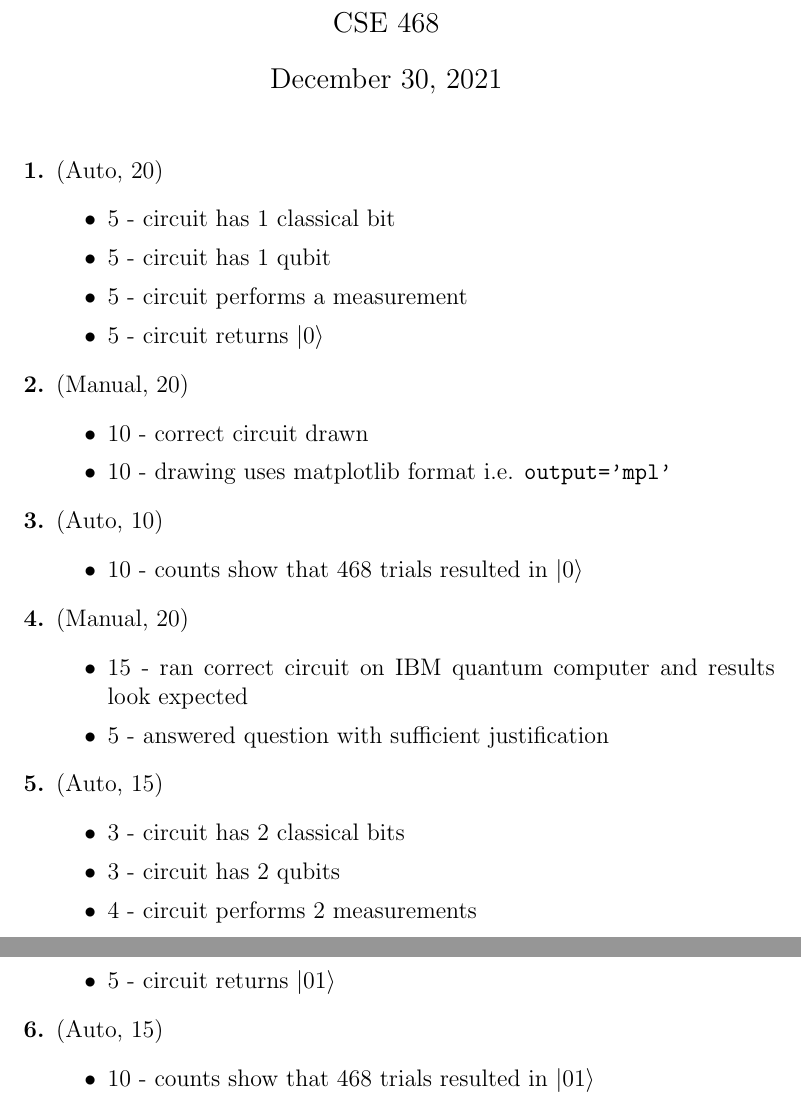
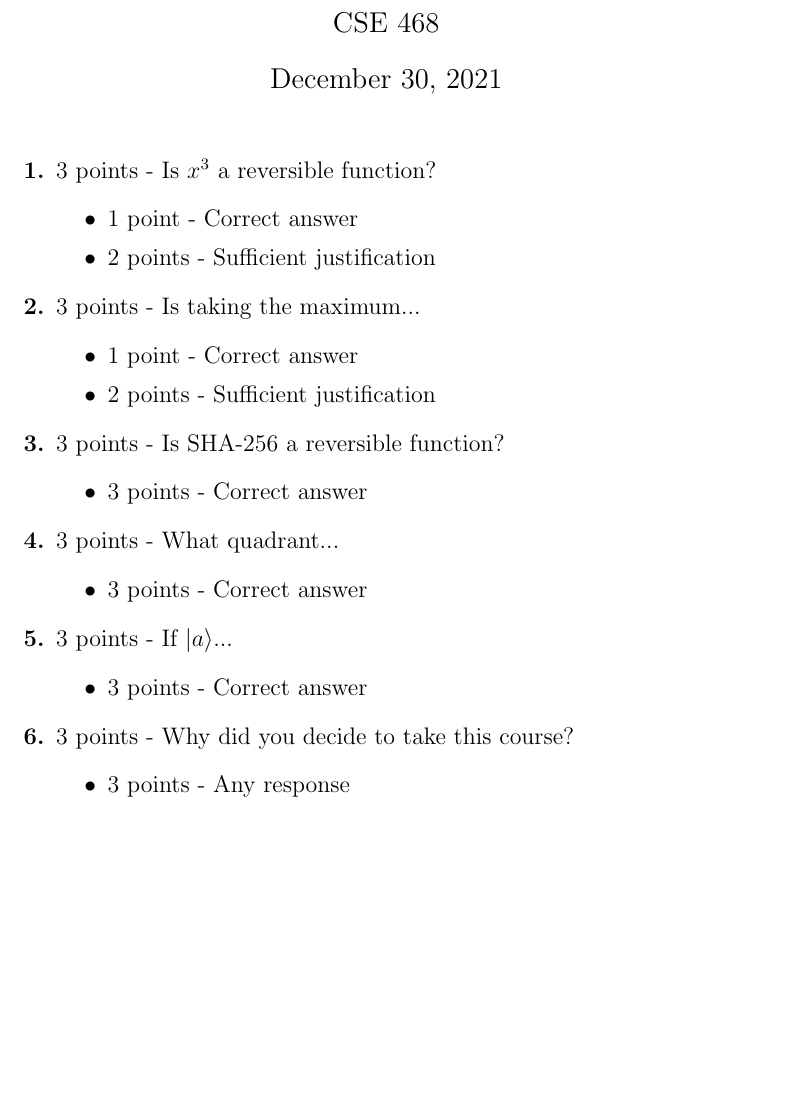
Before and after one commit to ProfRonCytron/ZeboCopy, a LaTeX problem sheet (exercises/handwritten/ps0/ps0_rubric.tex): two parts of pages 1 and 2 of 2 before the commit and part of the page after it, the two joined at a grey line, cut so that both start at the same text, the shorter picture padded with empty space. Compiled offline with pdfLaTeX.

Commit message:
Update on Overleaf.

```diff
--- a/exercises/handwritten/ps0/ps0_rubric.tex
+++ b/exercises/handwritten/ps0/ps0_rubric.tex
@@ -14,39 +14,34 @@
 \maketitle
 
 \begin{enumerate}[font=\bfseries]
-    \item (Auto, 20)
+    \item 3 points - Is $x^3$ a reversible function?
         \begin{itemize}
-        \item 5 - circuit has 1 classical bit
-        \item 5 - circuit has 1 qubit
-        \item 5 - circuit performs a measurement
-        \item 5 - circuit returns $|0\rangle$
+            \item 1 point - Correct answer
+            \item 2 points - Sufficient justification
         \end{itemize}
-    \item (Manual, 20)
+    \item 3 points - Is taking the maximum...
         \begin{itemize}
-        \item 10 - correct circuit drawn
-        \item 10 - drawing uses matplotlib format i.e. \texttt{output='mpl'}
+            \item 1 point - Correct answer
+            \item 2 points - Sufficient justification
         \end{itemize}
-    \item (Auto, 10)
+    \item 3 points - Is SHA-256 a reversible function?
         \begin{itemize}
-        \item 10 - counts show that 468 trials resulted in $|0\rangle$
+            \item 3 points - Correct answer
         \end{itemize}
-    \item (Manual, 20)
+    \item 3 points - What quadrant...
         \begin{itemize}
-        \item 15 - ran correct circuit on IBM quantum computer and results look expected
-        \item 5 - answered question with sufficient justification
+            \item 3 points - Correct answer
         \end{itemize}
-    \item (Auto, 15)
+    \item 3 points - If $\ket{a}$...
         \begin{itemize}
-        \item 3 - circuit has 2 classical bits
-        \item 3 - circuit has 2 qubits
-        \item 4 - circuit performs 2 measurements
-        \item 5 - circuit returns $|01\rangle$
+            \item 3 points - Correct answer
         \end{itemize}
-    \item (Auto, 15)
+    \item 3 points - Why did you decide to take this course?
         \begin{itemize}
-        \item 10 - counts show that 468 trials resulted in $|01\rangle$
+            \item 3 points - Any response
         \end{itemize}
 \end{enumerate}
 
 
+
 \end{document}
```
Also changed, not shown: exercises/handwritten/ps0/ps0.tex (+6 -8 lines), exercises/handwritten/ps0/ps0_sol.tex (+24 -14 lines), exercises/handwritten/ps99/ps99.tex (+1 -0 lines). Lines whose indentation alone changed are shown as unchanged.
